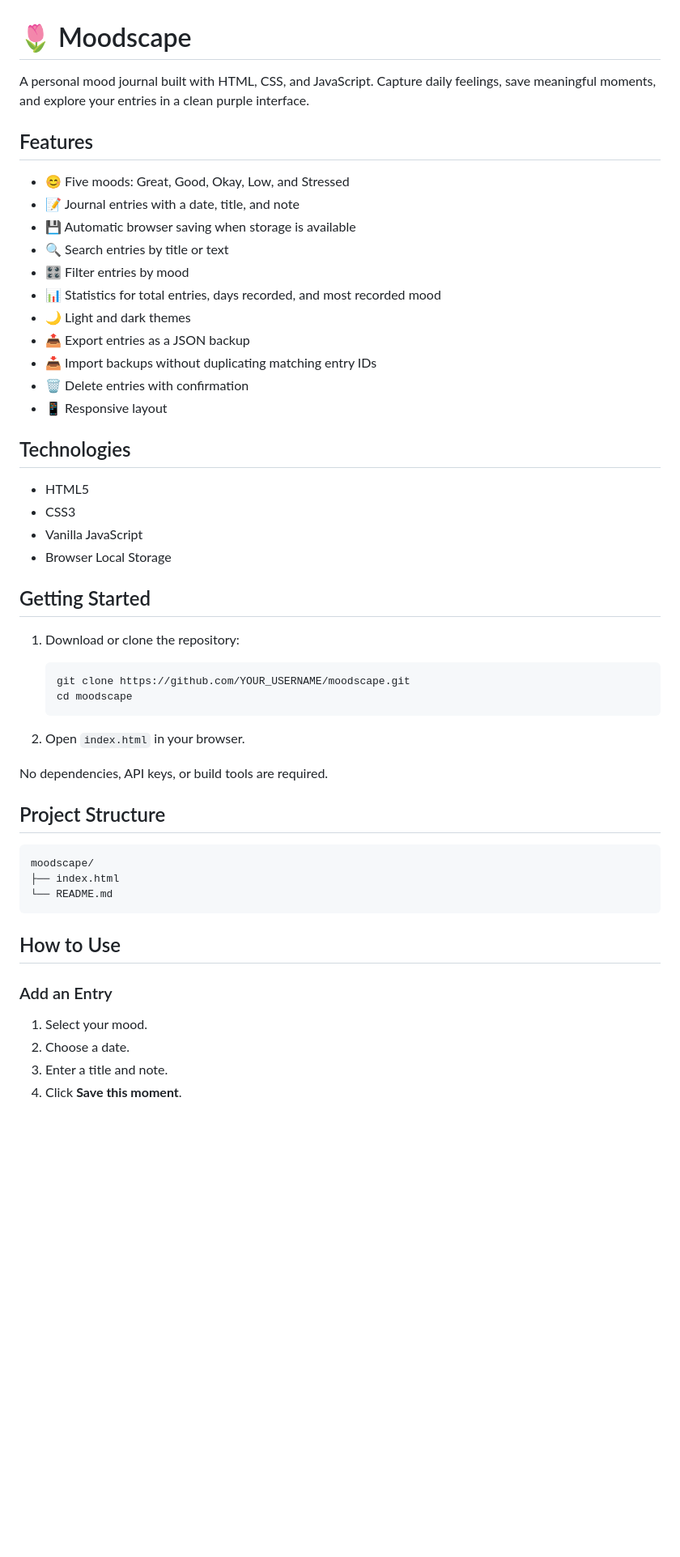
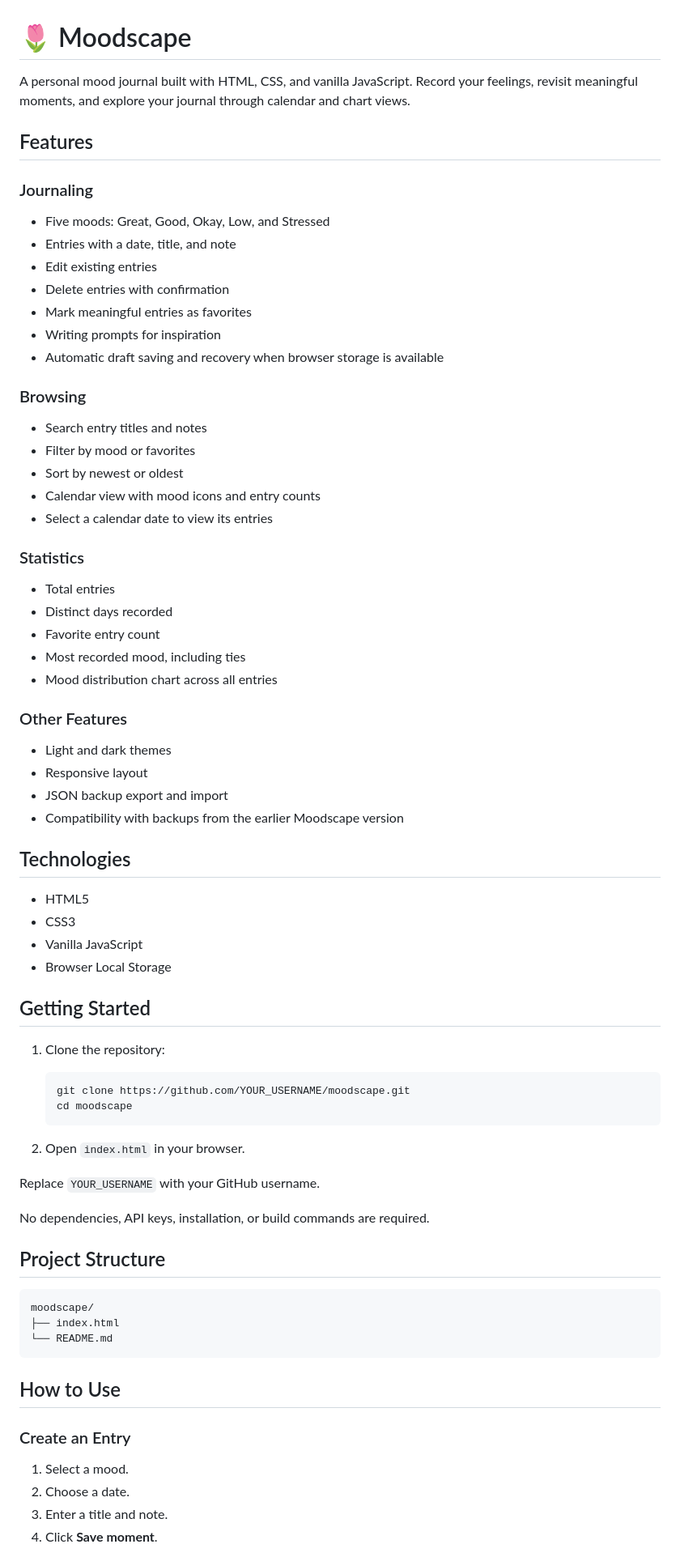
Before and after one commit to ahvi27/moodscape, a Markdown page: README.md, the part around one of its changes. Shown at 81% size. GitHub-like rendering; blank space fills up the shorter version.

````diff
--- a/README.md
+++ b/README.md
@@ -1,20 +1,41 @@
 # 🌷 Moodscape
 
-A personal mood journal built with HTML, CSS, and JavaScript. Capture daily feelings, save meaningful moments, and explore your entries in a clean purple interface.
+A personal mood journal built with HTML, CSS, and vanilla JavaScript. Record your feelings, revisit meaningful moments, and explore your journal through calendar and chart views.
 
 ## Features
 
-- 😊 Five moods: Great, Good, Okay, Low, and Stressed
-- 📝 Journal entries with a date, title, and note
-- 💾 Automatic browser saving when storage is available
-- 🔍 Search entries by title or text
-- 🎛️ Filter entries by mood
-- 📊 Statistics for total entries, days recorded, and most recorded mood
-- 🌙 Light and dark themes
-- 📤 Export entries as a JSON backup
-- 📥 Import backups without duplicating matching entry IDs
-- 🗑️ Delete entries with confirmation
-- 📱 Responsive layout
+### Journaling
+
+- Five moods: Great, Good, Okay, Low, and Stressed
+- Entries with a date, title, and note
+- Edit existing entries
+- Delete entries with confirmation
+- Mark meaningful entries as favorites
+- Writing prompts for inspiration
+- Automatic draft saving and recovery when browser storage is available
+
+### Browsing
+
+- Search entry titles and notes
+- Filter by mood or favorites
+- Sort by newest or oldest
+- Calendar view with mood icons and entry counts
+- Select a calendar date to view its entries
+
+### Statistics
+
+- Total entries
+- Distinct days recorded
+- Favorite entry count
+- Most recorded mood, including ties
+- Mood distribution chart across all entries
+
+### Other Features
+
+- Light and dark themes
+- Responsive layout
+- JSON backup export and import
+- Compatibility with backups from the earlier Moodscape version
 
 ## Technologies
 
@@ -25,7 +46,7 @@ A personal mood journal built with HTML, CSS, and JavaScript. Capture daily feel
 
 ## Getting Started
 
-1. Download or clone the repository:
+1. Clone the repository:
 
    ```bash
    git clone https://github.com/YOUR_USERNAME/moodscape.git
@@ -34,7 +55,9 @@ A personal mood journal built with HTML, CSS, and JavaScript. Capture daily feel
 
 2. Open `index.html` in your browser.
 
-No dependencies, API keys, or build tools are required.
+Replace `YOUR_USERNAME` with your GitHub username.
+
+No dependencies, API keys, installation, or build commands are required.
 
 ## Project Structure
 
@@ -46,10 +69,10 @@ moodscape/
 
 ## How to Use
 
-### Add an Entry
+### Create an Entry
 
-1. Select your mood.
+1. Select a mood.
 2. Choose a date.
 3. Enter a title and note.
-4. Click **Save this moment**.
+4. Click **Save moment**.
 
````
Also changed, not shown: other parts of README.md (+69 -36 lines).
